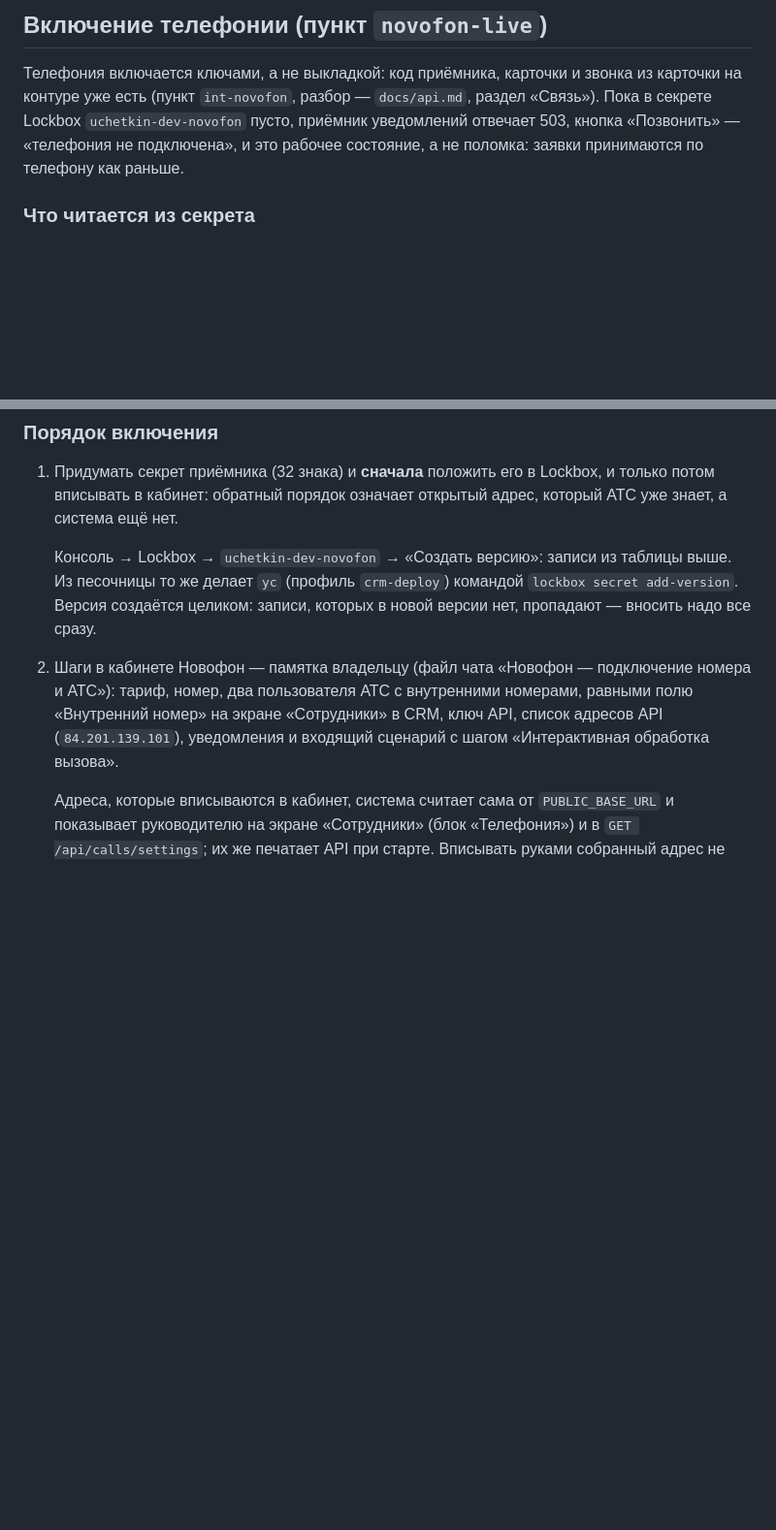
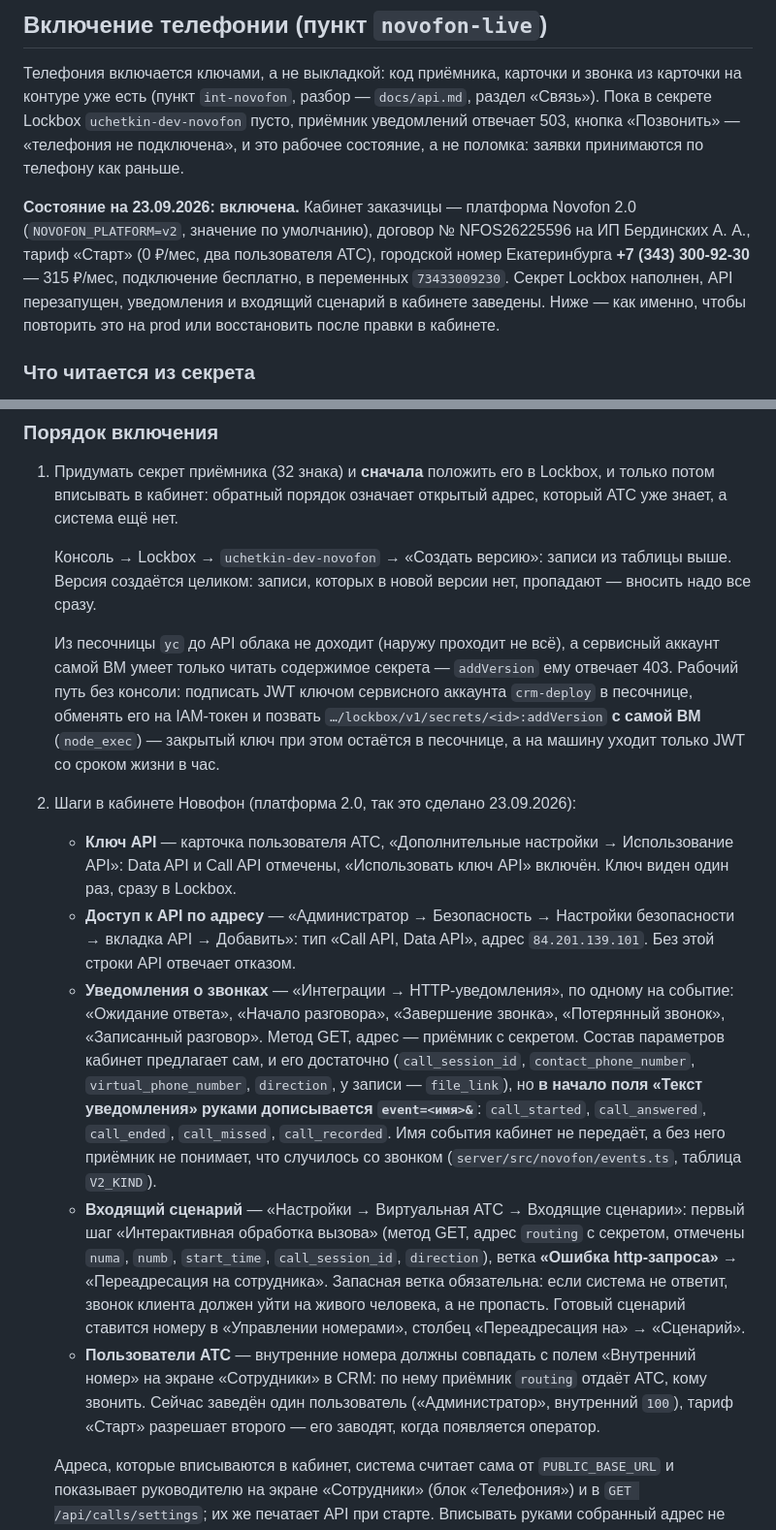
Before and after one commit to Alchemist8931/CRM_Poverka, a Markdown page: docs/ops.md, 2 parts joined by grey strips. Shown at 97% size. Rendered like a GitHub page; blank space fills up the shorter version.

Commit message:
novofon-live: телефония включена на рабочем контуре — номер +7 (343) 300-92-30, ключ Data/Call API, секрет Lockbox, пять HTTP-уведомлений с префиксом event= и входящий сценарий с интерактивной обработкой и запасной веткой; в docs/ops.md — фактический порядок настройки кабинета платформы 2.0, запрет на allowed_ips за Caddy и способ создать версию секрета без консоли

```diff
--- a/docs/ops.md
+++ b/docs/ops.md
@@ -255,6 +255,14 @@ prod.
 уведомлений отвечает 503, кнопка «Позвонить» — «телефония не подключена», и это
 рабочее состояние, а не поломка: заявки принимаются по телефону как раньше.
 
+**Состояние на 23.09.2026: включена.** Кабинет заказчицы — платформа Novofon 2.0
+(`NOVOFON_PLATFORM=v2`, значение по умолчанию), договор № NFOS26225596 на ИП
+Бердинских А. А., тариф «Старт» (0 ₽/мес, два пользователя АТС), городской номер
+Екатеринбурга **+7 (343) 300-92-30** — 315 ₽/мес, подключение бесплатно, в
+переменных `73433009230`. Секрет Lockbox наполнен, API перезапущен, уведомления и
+входящий сценарий в кабинете заведены. Ниже — как именно, чтобы повторить это на
+prod или восстановить после правки в кабинете.
+
 ### Что читается из секрета
 
 Секрет заводится Terraform пустым (`infra/variables.tf`,
@@ -280,14 +295,47 @@ prod.
    который АТС уже знает, а система ещё нет.
 
    Консоль → Lockbox → `uchetkin-dev-novofon` → «Создать версию»: записи из
-   таблицы выше. Из песочницы то же делает `yc` (профиль `crm-deploy`)
-   командой `lockbox secret add-version`. Версия создаётся целиком: записи,
-   которых в новой версии нет, пропадают — вносить надо все сразу.
-2. Шаги в кабинете Новофон — памятка владельцу (файл чата
-   «Новофон — подключение номера и АТС»): тариф, номер, два пользователя АТС с
-   внутренними номерами, равными полю «Внутренний номер» на экране «Сотрудники»
-   в CRM, ключ API, список адресов API (`84.201.139.101`), уведомления и
-   входящий сценарий с шагом «Интерактивная обработка вызова».
+   таблицы выше. Версия создаётся целиком: записи, которых в новой версии нет,
+   пропадают — вносить надо все сразу.
+
+   Из песочницы `yc` до API облака не доходит (наружу проходит не всё), а
+   сервисный аккаунт самой ВМ умеет только читать содержимое секрета —
+   `addVersion` ему отвечает 403. Рабочий путь без консоли: подписать JWT ключом
+   сервисного аккаунта `crm-deploy` в песочнице, обменять его на IAM-токен и
+   позвать `…/lockbox/v1/secrets/<id>:addVersion` **с самой ВМ** (`node_exec`) —
+   закрытый ключ при этом остаётся в песочнице, а на машину уходит только JWT со
+   сроком жизни в час.
+2. Шаги в кабинете Новофон (платформа 2.0, так это сделано 23.09.2026):
+
+   - **Ключ API** — карточка пользователя АТС, «Дополнительные настройки →
+     Использование API»: Data API и Call API отмечены, «Использовать ключ API»
+     включён. Ключ виден один раз, сразу в Lockbox.
+   - **Доступ к API по адресу** — «Администратор → Безопасность → Настройки
+     безопасности → вкладка API → Добавить»: тип «Call API, Data API», адрес
+     `84.201.139.101`. Без этой строки API отвечает отказом.
+   - **Уведомления о звонках** — «Интеграции → HTTP-уведомления», по одному на
+     событие: «Ожидание ответа», «Начало разговора», «Завершение звонка»,
+     «Потерянный звонок», «Записанный разговор». Метод GET, адрес — приёмник с
+     секретом. Состав параметров кабинет предлагает сам, и его достаточно
+     (`call_session_id`, `contact_phone_number`, `virtual_phone_number`,
+     `direction`, у записи — `file_link`), но **в начало поля «Текст
+     уведомления» руками дописывается `event=<имя>&`**: `call_started`,
+     `call_answered`, `call_ended`, `call_missed`, `call_recorded`. Имя события
+     кабинет не передаёт, а без него приёмник не понимает, что случилось со
+     звонком (`server/src/novofon/events.ts`, таблица `V2_KIND`).
+   - **Входящий сценарий** — «Настройки → Виртуальная АТС → Входящие сценарии»:
+     первый шаг «Интерактивная обработка вызова» (метод GET, адрес `routing` с
+     секретом, отмечены `numa`, `numb`, `start_time`, `call_session_id`,
+     `direction`), ветка **«Ошибка http-запроса»** → «Переадресация на
+     сотрудника». Запасная ветка обязательна: если система не ответит, звонок
+     клиента должен уйти на живого человека, а не пропасть. Готовый сценарий
+     ставится номеру в «Управлении номерами», столбец «Переадресация на» →
+     «Сценарий».
+   - **Пользователи АТС** — внутренние номера должны совпадать с полем
+     «Внутренний номер» на экране «Сотрудники» в CRM: по нему приёмник `routing`
+     отдаёт АТС, кому звонить. Сейчас заведён один пользователь («Администратор»,
+     внутренний `100`), тариф «Старт» разрешает второго — его заводят, когда
+     появляется оператор.
 
    Адреса, которые вписываются в кабинет, система считает сама от
    `PUBLIC_BASE_URL` и показывает руководителю на экране «Сотрудники» (блок
```
Also changed, not shown: other parts of docs/ops.md (+9 -2 lines).
